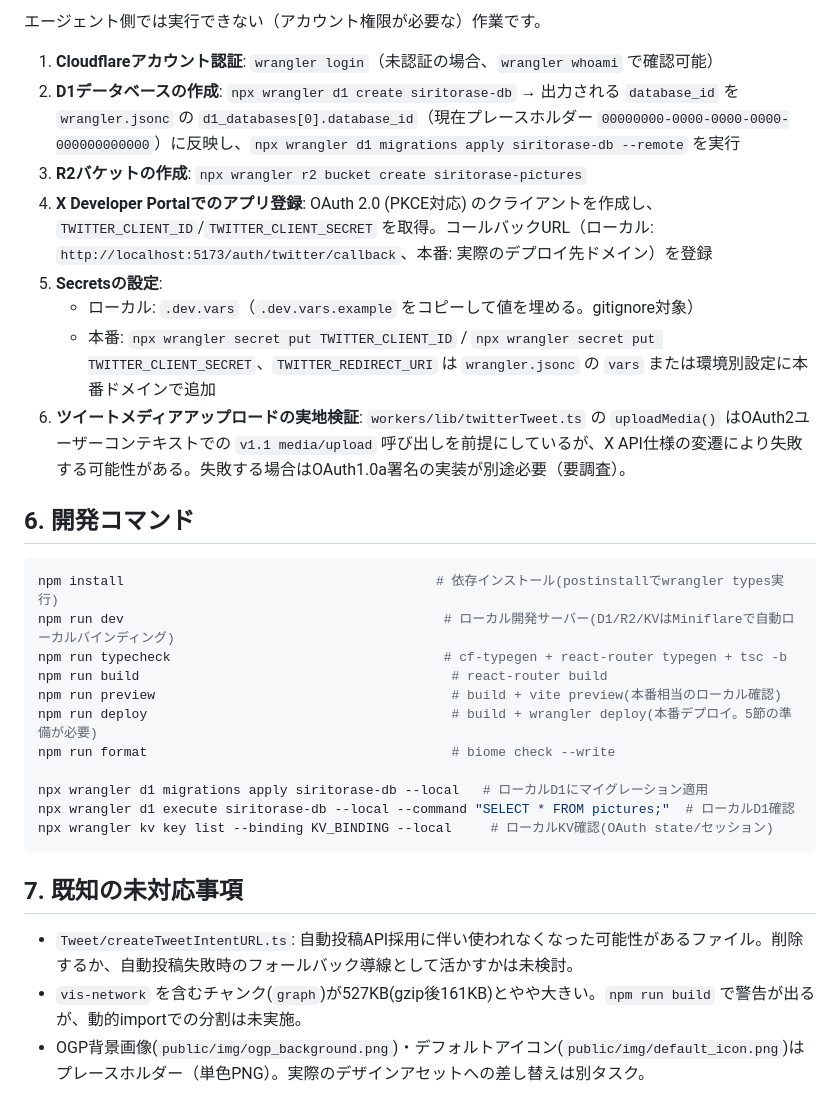
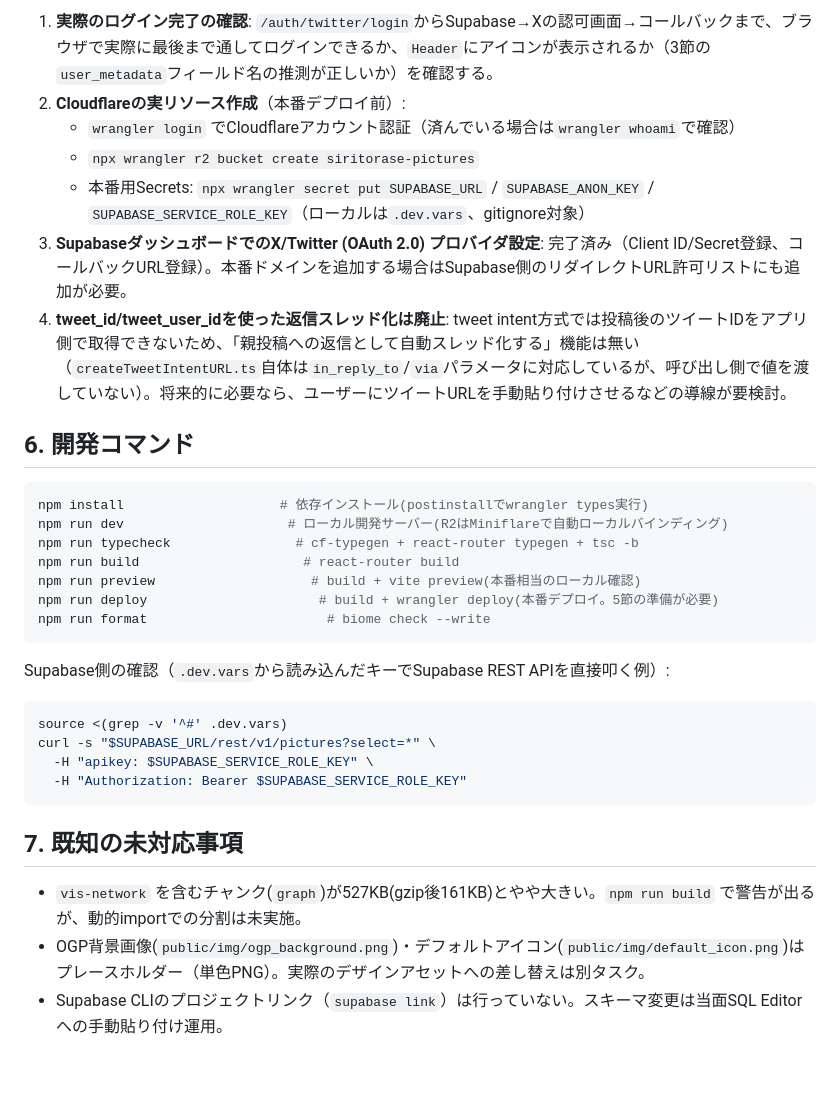
Before and after one commit to gutchom/siritorase, a Markdown page: docs/project-overview.md, the part around one of its changes. Drawn GitHub-style; blank space fills up the shorter version.

Commit message:
docs: プロジェクト概要をSupabase移行後の状態に更新
D1→Supabase Postgres、自前OAuth→Supabase Auth(X/Twitter OAuth2)、
ツイート投稿API→tweet intent URL方式への変更を反映。user_metadataの
フィールド名が未検証の推測であることなど、残作業も明記。

````diff
--- a/docs/project-overview.md
+++ b/docs/project-overview.md
@@ -62,33 +75,35 @@
 
-エージェント側では実行できない（アカウント権限が必要な）作業です。
-
-1. **Cloudflareアカウント認証**: `wrangler login`（未認証の場合、`wrangler whoami` で確認可能）
-2. **D1データベースの作成**: `npx wrangler d1 create siritorase-db` → 出力される `database_id` を `wrangler.jsonc` の `d1_databases[0].database_id`（現在プレースホルダー `00000000-0000-0000-0000-000000000000`）に反映し、`npx wrangler d1 migrations apply siritorase-db --remote` を実行
-3. **R2バケットの作成**: `npx wrangler r2 bucket create siritorase-pictures`
-4. **X Developer Portalでのアプリ登録**: OAuth 2.0 (PKCE対応) のクライアントを作成し、`TWITTER_CLIENT_ID`/`TWITTER_CLIENT_SECRET` を取得。コールバックURL（ローカル: `http://localhost:5173/auth/twitter/callback`、本番: 実際のデプロイ先ドメイン）を登録
-5. **Secretsの設定**:
-   - ローカル: `.dev.vars`（`.dev.vars.example` をコピーして値を埋める。gitignore対象）
-   - 本番: `npx wrangler secret put TWITTER_CLIENT_ID` / `npx wrangler secret put TWITTER_CLIENT_SECRET`、`TWITTER_REDIRECT_URI` は `wrangler.jsonc` の `vars` または環境別設定に本番ドメインで追加
-6. **ツイートメディアアップロードの実地検証**: `workers/lib/twitterTweet.ts` の `uploadMedia()` はOAuth2ユーザーコンテキストでの `v1.1 media/upload` 呼び出しを前提にしているが、X API仕様の変遷により失敗する可能性がある。失敗する場合はOAuth1.0a署名の実装が別途必要（要調査）。
+1. **実際のログイン完了の確認**: `/auth/twitter/login`からSupabase→Xの認可画面→コールバックまで、ブラウザで実際に最後まで通してログインできるか、`Header`にアイコンが表示されるか（3節の`user_metadata`フィールド名の推測が正しいか）を確認する。
+2. **Cloudflareの実リソース作成**（本番デプロイ前）:
+   - `wrangler login` でCloudflareアカウント認証（済んでいる場合は`wrangler whoami`で確認）
+   - `npx wrangler r2 bucket create siritorase-pictures`
+   - 本番用Secrets: `npx wrangler secret put SUPABASE_URL` / `SUPABASE_ANON_KEY` / `SUPABASE_SERVICE_ROLE_KEY`（ローカルは`.dev.vars`、gitignore対象）
+3. **SupabaseダッシュボードでのX/Twitter (OAuth 2.0) プロバイダ設定**: 完了済み（Client ID/Secret登録、コールバックURL登録）。本番ドメインを追加する場合はSupabase側のリダイレクトURL許可リストにも追加が必要。
+4. **tweet_id/tweet_user_idを使った返信スレッド化は廃止**: tweet intent方式では投稿後のツイートIDをアプリ側で取得できないため、「親投稿への返信として自動スレッド化する」機能は無い（`createTweetIntentURL.ts`自体は`in_reply_to`/`via`パラメータに対応しているが、呼び出し側で値を渡していない）。将来的に必要なら、ユーザーにツイートURLを手動貼り付けさせるなどの導線が要検討。
 
 ## 6. 開発コマンド
 
 ```bash
-npm install                                        # 依存インストール(postinstallでwrangler types実行)
-npm run dev                                         # ローカル開発サーバー(D1/R2/KVはMiniflareで自動ローカルバインディング)
-npm run typecheck                                   # cf-typegen + react-router typegen + tsc -b
-npm run build                                        # react-router build
-npm run preview                                      # build + vite preview(本番相当のローカル確認)
-npm run deploy                                       # build + wrangler deploy(本番デプロイ。5節の準備が必要)
-npm run format                                       # biome check --write
+npm install                    # 依存インストール(postinstallでwrangler types実行)
+npm run dev                     # ローカル開発サーバー(R2はMiniflareで自動ローカルバインディング)
+npm run typecheck                # cf-typegen + react-router typegen + tsc -b
+npm run build                     # react-router build
+npm run preview                    # build + vite preview(本番相当のローカル確認)
+npm run deploy                      # build + wrangler deploy(本番デプロイ。5節の準備が必要)
+npm run format                       # biome check --write
+```
 
-npx wrangler d1 migrations apply siritorase-db --local   # ローカルD1にマイグレーション適用
-npx wrangler d1 execute siritorase-db --local --command "SELECT * FROM pictures;"  # ローカルD1確認
-npx wrangler kv key list --binding KV_BINDING --local     # ローカルKV確認(OAuth state/セッション)
+Supabase側の確認（`.dev.vars`から読み込んだキーでSupabase REST APIを直接叩く例）:
+
+```bash
+source <(grep -v '^#' .dev.vars)
+curl -s "$SUPABASE_URL/rest/v1/pictures?select=*" \
+  -H "apikey: $SUPABASE_SERVICE_ROLE_KEY" \
+  -H "Authorization: Bearer $SUPABASE_SERVICE_ROLE_KEY"
 ```
 
 ## 7. 既知の未対応事項
 
-- `Tweet/createTweetIntentURL.ts`: 自動投稿API採用に伴い使われなくなった可能性があるファイル。削除するか、自動投稿失敗時のフォールバック導線として活かすかは未検討。
 - `vis-network` を含むチャンク(`graph`)が527KB(gzip後161KB)とやや大きい。`npm run build` で警告が出るが、動的importでの分割は未実施。
 - OGP背景画像(`public/img/ogp_background.png`)・デフォルトアイコン(`public/img/default_icon.png`)はプレースホルダー（単色PNG）。実際のデザインアセットへの差し替えは別タスク。
+- Supabase CLIのプロジェクトリンク（`supabase link`）は行っていない。スキーマ変更は当面SQL Editorへの手動貼り付け運用。
````
Also changed, not shown: other parts of docs/project-overview.md (+32 -19 lines).
